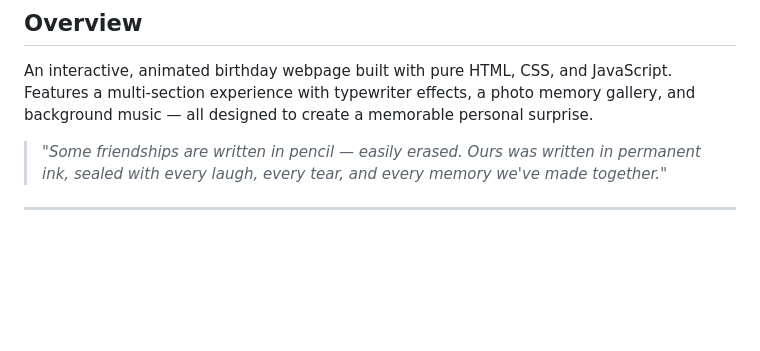
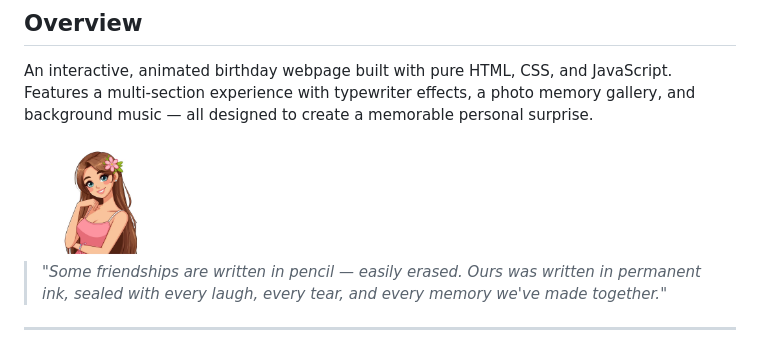
Before and after one commit to thisura-maleesha/birthday-project, a Markdown page: README.md, the part around the change. Drawn GitHub-style; blank space fills up the shorter version.

```diff
--- a/README.md
+++ b/README.md
@@ -15,6 +15,8 @@
 ## Overview
 
 An interactive, animated birthday webpage built with pure HTML, CSS, and JavaScript. Features a multi-section experience with typewriter effects, a photo memory gallery, and background music — all designed to create a memorable personal surprise.
+
+<img src="./images/anime-girl.png" width="120" />
 
 > *"Some friendships are written in pencil — easily erased. Ours was written in permanent ink, sealed with every laugh, every tear, and every memory we've made together."*
 
```
